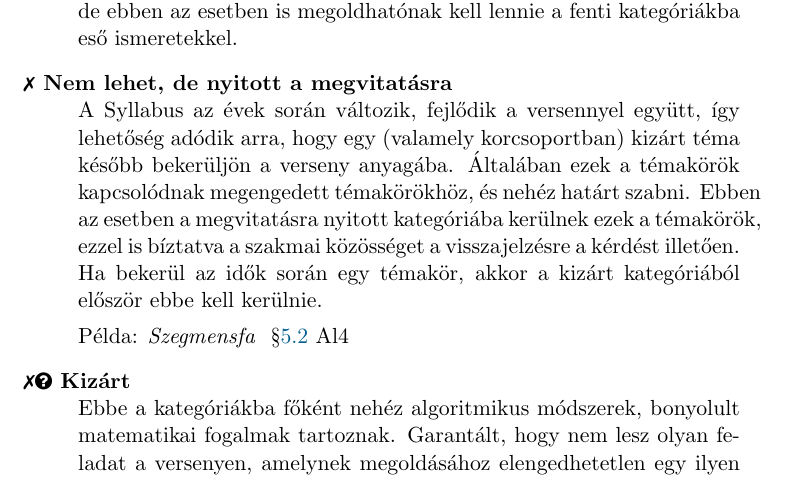
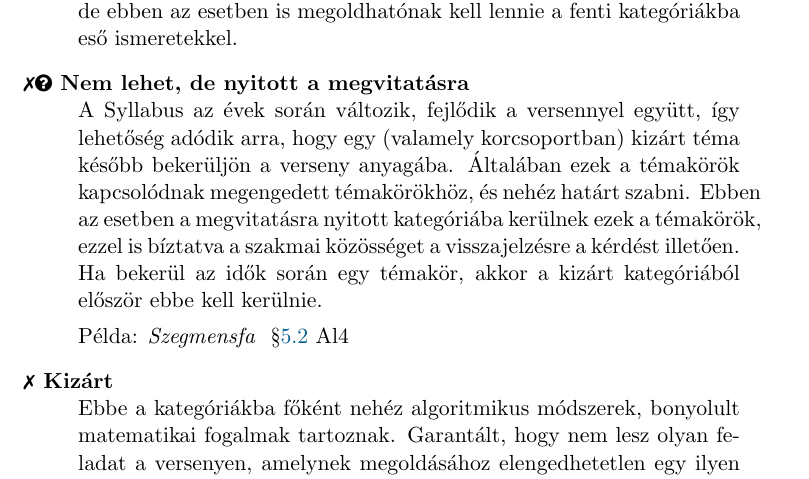
Before and after one commit to NemesTihamer/NT-Syllabus, a LaTeX document (NT-sillabusz.tex): part of page 4 of 16, cut so that both start at the same text. Compiled offline with pdfLaTeX.

Commit message:
Hibajavitas: kizart es nyitott a megvitatasra szimbolum csere.

```diff
--- a/NT-sillabusz.tex
+++ b/NT-sillabusz.tex
@@ -213,7 +213,7 @@ A hat lehetséges besorolás:
     is megoldhatónak kell lennie a fenti kategóriákba eső ismeretekkel.
 
 
-\item[\cexcl\ Nem lehet, de nyitott a megvitatásra]~\\
+\item[\cemay\ Nem lehet, de nyitott a megvitatásra]~\\
     A Syllabus az évek során változik, fejlődik a versennyel együtt, így lehetőség
     adódik arra, hogy egy (valamely korcsoportban) kizárt téma később bekerüljön
     a verseny anyagába. Általában ezek a témakörök kapcsolódnak megengedett témakörökhöz,
@@ -223,7 +223,7 @@ A hat lehetséges besorolás:
 
     Példa: \emph{Szegmensfa\/} ~\S\ref{subsubsec:AL}~Al4
 
-\item[\cemay\ Kizárt]~\\
+\item[\cexcl\ Kizárt]~\\
     Ebbe a kategóriákba főként nehéz algoritmikus módszerek, bonyolult matematikai fogalmak
     tartoznak. Garantált, hogy nem lesz olyan feladat a versenyen, amelynek megoldásához
     elengedhetetlen egy ilyen témakör ismerete. Szintén kívánatos, hogy ezeknek a témáknak
```
Also changed, not shown: NT-sillabusz.pdf.
